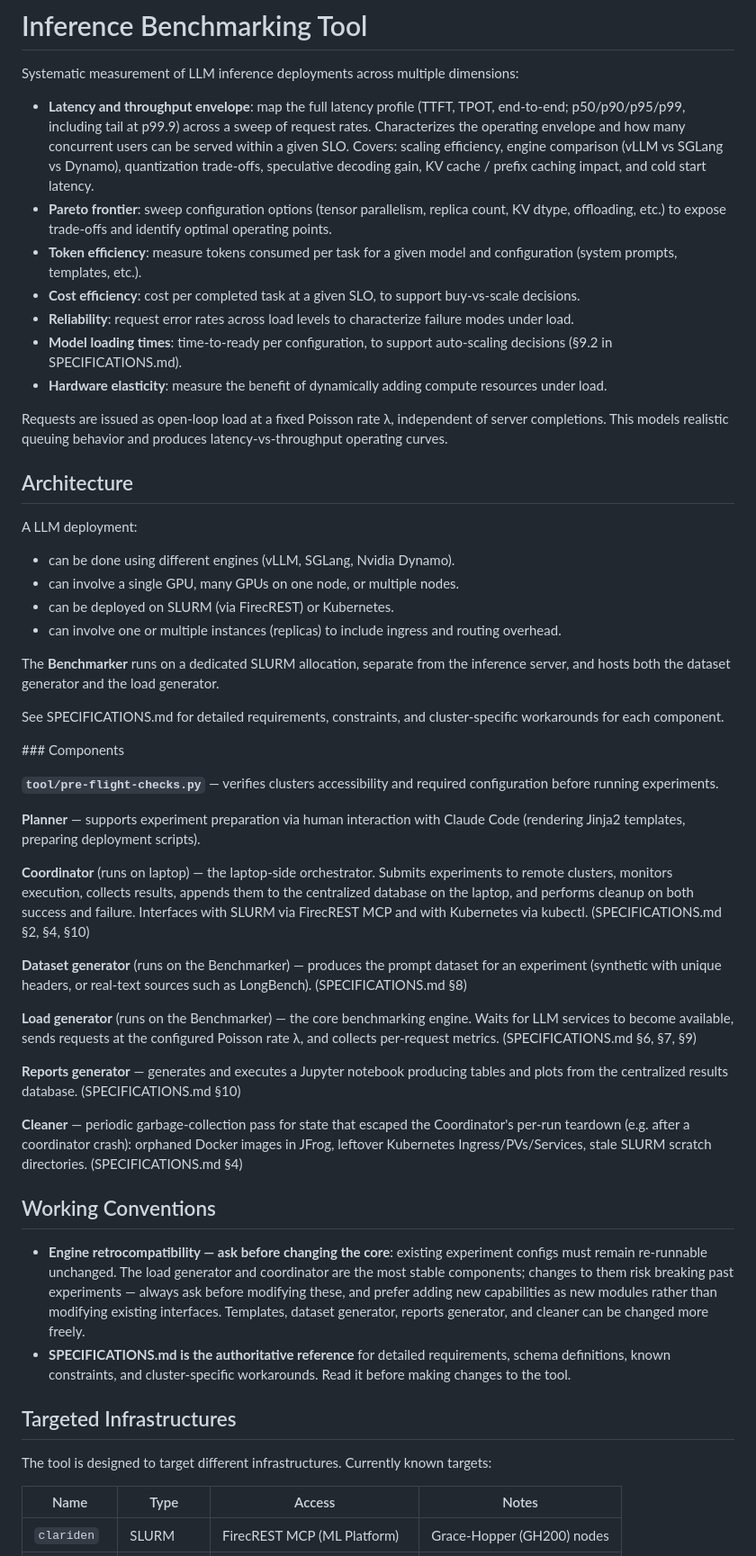
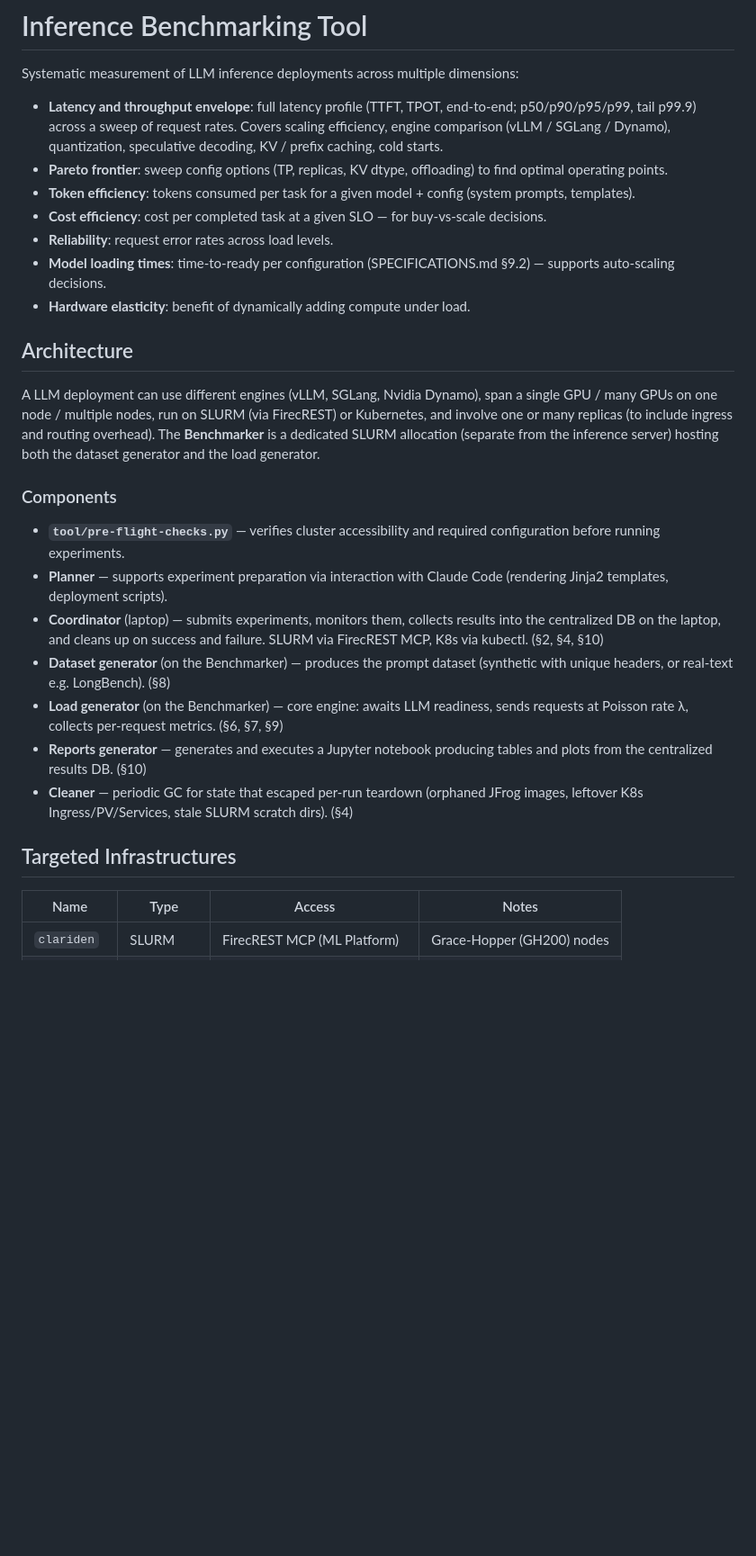
Before and after one commit to schuups/inference-benchmarking-tool, a Markdown page: CLAUDE.md, the part around one of its changes. Shown at 90% size. GitHub-like rendering; blank space fills up the shorter version.

Commit message:
After CLAUDE.md compaction

```diff
--- a/CLAUDE.md
+++ b/CLAUDE.md
@@ -2,52 +2,29 @@
 
 Systematic measurement of LLM inference deployments across multiple dimensions:
 
-- **Latency and throughput envelope**: map the full latency profile (TTFT, TPOT, end-to-end; p50/p90/p95/p99, including tail at p99.9) across a sweep of request rates. Characterizes the operating envelope and how many concurrent users can be served within a given SLO. Covers: scaling efficiency, engine comparison (vLLM vs SGLang vs Dynamo), quantization trade-offs, speculative decoding gain, KV cache / prefix caching impact, and cold start latency.
-- **Pareto frontier**: sweep configuration options (tensor parallelism, replica count, KV dtype, offloading, etc.) to expose trade-offs and identify optimal operating points.
-- **Token efficiency**: measure tokens consumed per task for a given model and configuration (system prompts, templates, etc.).
-- **Cost efficiency**: cost per completed task at a given SLO, to support buy-vs-scale decisions.
-- **Reliability**: request error rates across load levels to characterize failure modes under load.
-- **Model loading times**: time-to-ready per configuration, to support auto-scaling decisions (§9.2 in SPECIFICATIONS.md).
-- **Hardware elasticity**: measure the benefit of dynamically adding compute resources under load.
-
-Requests are issued as open-loop load at a fixed Poisson rate λ, independent of server completions. This models realistic queuing behavior and produces latency-vs-throughput operating curves.
+- **Latency and throughput envelope**: full latency profile (TTFT, TPOT, end-to-end; p50/p90/p95/p99, tail p99.9) across a sweep of request rates. Covers scaling efficiency, engine comparison (vLLM / SGLang / Dynamo), quantization, speculative decoding, KV / prefix caching, cold starts.
+- **Pareto frontier**: sweep config options (TP, replicas, KV dtype, offloading) to find optimal operating points.
+- **Token efficiency**: tokens consumed per task for a given model + config (system prompts, templates).
+- **Cost efficiency**: cost per completed task at a given SLO — for buy-vs-scale decisions.
+- **Reliability**: request error rates across load levels.
+- **Model loading times**: time-to-ready per configuration (SPECIFICATIONS.md §9.2) — supports auto-scaling decisions.
+- **Hardware elasticity**: benefit of dynamically adding compute under load.
 
 ## Architecture
 
-A LLM deployment:
-- can be done using different engines (vLLM, SGLang, Nvidia Dynamo).
-- can involve a single GPU, many GPUs on one node, or multiple nodes.
-- can be deployed on SLURM (via FirecREST) or Kubernetes.
-- can involve one or multiple instances (replicas) to include ingress and routing overhead.
+A LLM deployment can use different engines (vLLM, SGLang, Nvidia Dynamo), span a single GPU / many GPUs on one node / multiple nodes, run on SLURM (via FirecREST) or Kubernetes, and involve one or many replicas (to include ingress and routing overhead). The **Benchmarker** is a dedicated SLURM allocation (separate from the inference server) hosting both the dataset generator and the load generator.
 
-The **Benchmarker** runs on a dedicated SLURM allocation, separate from the inference server, and hosts both the dataset generator and the load generator.
+### Components
 
-See SPECIFICATIONS.md for detailed requirements, constraints, and cluster-specific workarounds for each component.
-
-### Components
-
-**`tool/pre-flight-checks.py`** — verifies clusters accessibility and required configuration before running experiments.
-
-**Planner** — supports experiment preparation via human interaction with Claude Code (rendering Jinja2 templates, preparing deployment scripts).
-
-**Coordinator** (runs on laptop) — the laptop-side orchestrator. Submits experiments to remote clusters, monitors execution, collects results, appends them to the centralized database on the laptop, and performs cleanup on both success and failure. Interfaces with SLURM via FirecREST MCP and with Kubernetes via kubectl. (SPECIFICATIONS.md §2, §4, §10)
-
-**Dataset generator** (runs on the Benchmarker) — produces the prompt dataset for an experiment (synthetic with unique headers, or real-text sources such as LongBench). (SPECIFICATIONS.md §8)
-
-**Load generator** (runs on the Benchmarker) — the core benchmarking engine. Waits for LLM services to become available, sends requests at the configured Poisson rate λ, and collects per-request metrics. (SPECIFICATIONS.md §6, §7, §9)
-
-**Reports generator** — generates and executes a Jupyter notebook producing tables and plots from the centralized results database. (SPECIFICATIONS.md §10)
-
-**Cleaner** — periodic garbage-collection pass for state that escaped the Coordinator's per-run teardown (e.g. after a coordinator crash): orphaned Docker images in JFrog, leftover Kubernetes Ingress/PVs/Services, stale SLURM scratch directories. (SPECIFICATIONS.md §4)
-
-## Working Conventions
-
-- **Engine retrocompatibility — ask before changing the core**: existing experiment configs must remain re-runnable unchanged. The load generator and coordinator are the most stable components; changes to them risk breaking past experiments — always ask before modifying these, and prefer adding new capabilities as new modules rather than modifying existing interfaces. Templates, dataset generator, reports generator, and cleaner can be changed more freely.
-- **SPECIFICATIONS.md is the authoritative reference** for detailed requirements, schema definitions, known constraints, and cluster-specific workarounds. Read it before making changes to the tool.
+- **`tool/pre-flight-checks.py`** — verifies cluster accessibility and required configuration before running experiments.
+- **Planner** — supports experiment preparation via interaction with Claude Code (rendering Jinja2 templates, deployment scripts).
+- **Coordinator** (laptop) — submits experiments, monitors them, collects results into the centralized DB on the laptop, and cleans up on success and failure. SLURM via FirecREST MCP, K8s via kubectl. (§2, §4, §10)
+- **Dataset generator** (on the Benchmarker) — produces the prompt dataset (synthetic with unique headers, or real-text e.g. LongBench). (§8)
+- **Load generator** (on the Benchmarker) — core engine: awaits LLM readiness, sends requests at Poisson rate λ, collects per-request metrics. (§6, §7, §9)
+- **Reports generator** — generates and executes a Jupyter notebook producing tables and plots from the centralized results DB. (§10)
+- **Cleaner** — periodic GC for state that escaped per-run teardown (orphaned JFrog images, leftover K8s Ingress/PV/Services, stale SLURM scratch dirs). (§4)
 
 ## Targeted Infrastructures
-
-The tool is designed to target different infrastructures. Currently known targets:
 
 | Name | Type | Access | Notes |
 |---|---|---|---|
```
Also changed, not shown: other parts of CLAUDE.md (+7 -15 lines).
